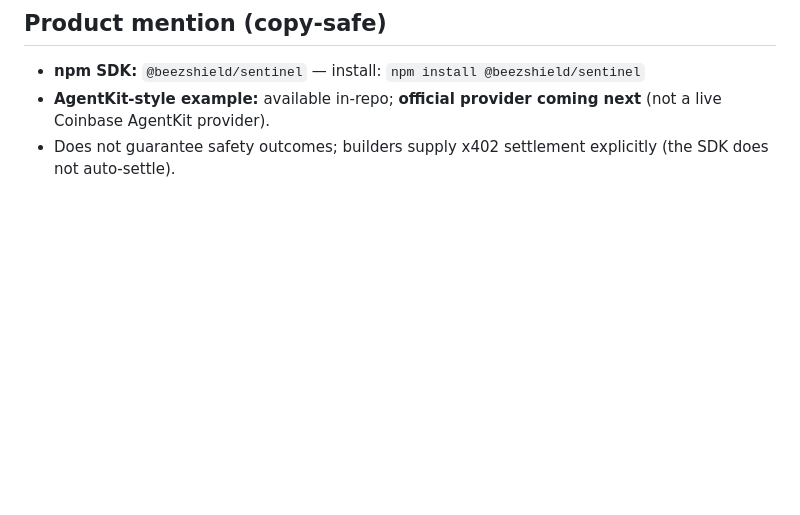
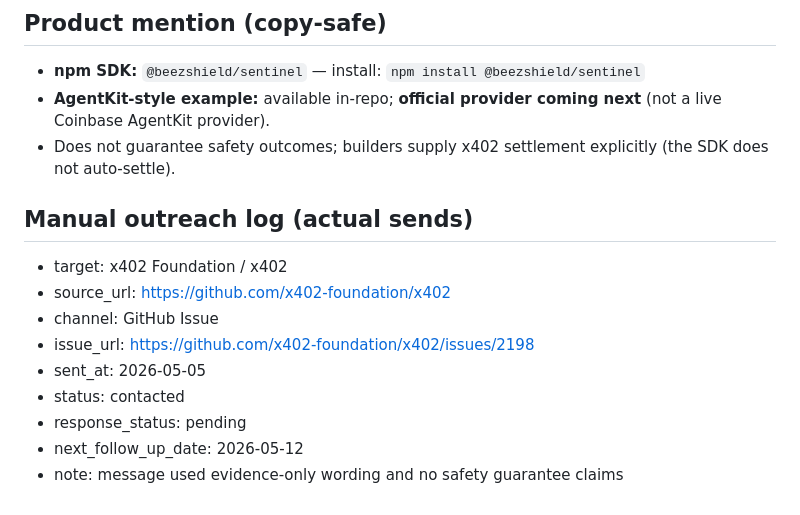
Before and after one commit to chox-cell/Sentinel-Alpha, a Markdown page: docs/17_growth/OUTREACH_TRACKER.md, the part around the change. Rendered like a GitHub page; blank space fills up the shorter version.

Commit message:
docs(growth): log first x402 outreach
Co-authored-by: Cursor <cursoragent@cursor.com>

```diff
--- a/docs/17_growth/OUTREACH_TRACKER.md
+++ b/docs/17_growth/OUTREACH_TRACKER.md
@@ -41,3 +41,15 @@ Track the first **20** builder targets. Replace placeholder rows **T01–T20** w
 - **npm SDK:** `@beezshield/sentinel` — install: `npm install @beezshield/sentinel`
 - **AgentKit-style example:** available in-repo; **official provider coming next** (not a live Coinbase AgentKit provider).
 - Does not guarantee safety outcomes; builders supply x402 settlement explicitly (the SDK does not auto-settle).
+
+## Manual outreach log (actual sends)
+
+- target: x402 Foundation / x402
+- source_url: https://github.com/x402-foundation/x402
+- channel: GitHub Issue
+- issue_url: https://github.com/x402-foundation/x402/issues/2198
+- sent_at: 2026-05-05
+- status: contacted
+- response_status: pending
+- next_follow_up_date: 2026-05-12
+- note: message used evidence-only wording and no safety guarantee claims
```
Also changed, not shown: docs/00_project/SENTINEL_ALPHA_ROADMAP_TRACKER.md (+1 -1 lines).
